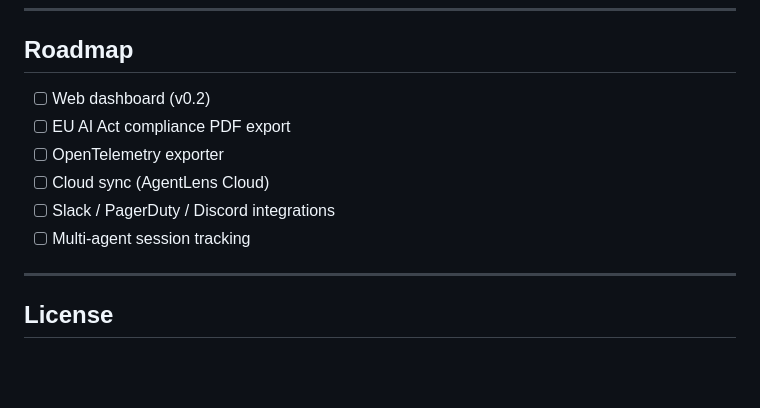
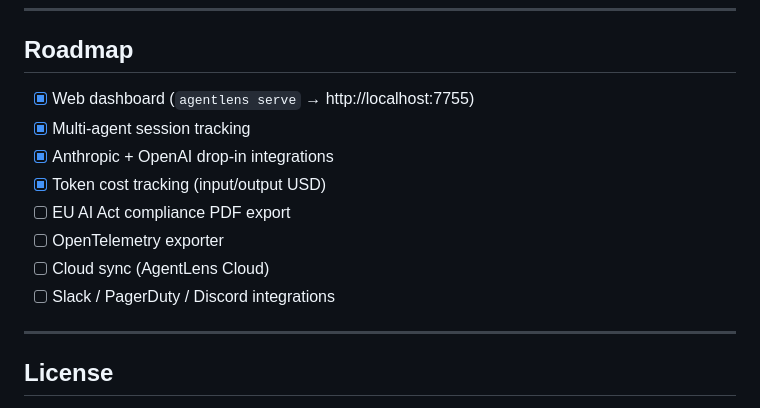
Before and after one commit to kaushikrajiv9-arch/agentlens, a Markdown page: README.md, the part around one of its changes. Drawn GitHub-style; blank space fills up the shorter version.

Commit message:
Update README — add PyPI badge, mark completed roadmap items
Co-Authored-By: Claude Sonnet 4.6 <noreply@anthropic.com>

```diff
--- a/README.md
+++ b/README.md
@@ -124,12 +128,14 @@ agentlens.configure(db_path="/var/log/myapp/agentlens.db")
 
 ## Roadmap
 
-- [ ] Web dashboard (v0.2)
+- [x] Web dashboard (`agentlens serve` → http://localhost:7755)
+- [x] Multi-agent session tracking
+- [x] Anthropic + OpenAI drop-in integrations
+- [x] Token cost tracking (input/output USD)
 - [ ] EU AI Act compliance PDF export
 - [ ] OpenTelemetry exporter
 - [ ] Cloud sync (AgentLens Cloud)
 - [ ] Slack / PagerDuty / Discord integrations
-- [ ] Multi-agent session tracking
 
 ---
 
```
Also changed, not shown: other parts of README.md (+4 -0 lines).
